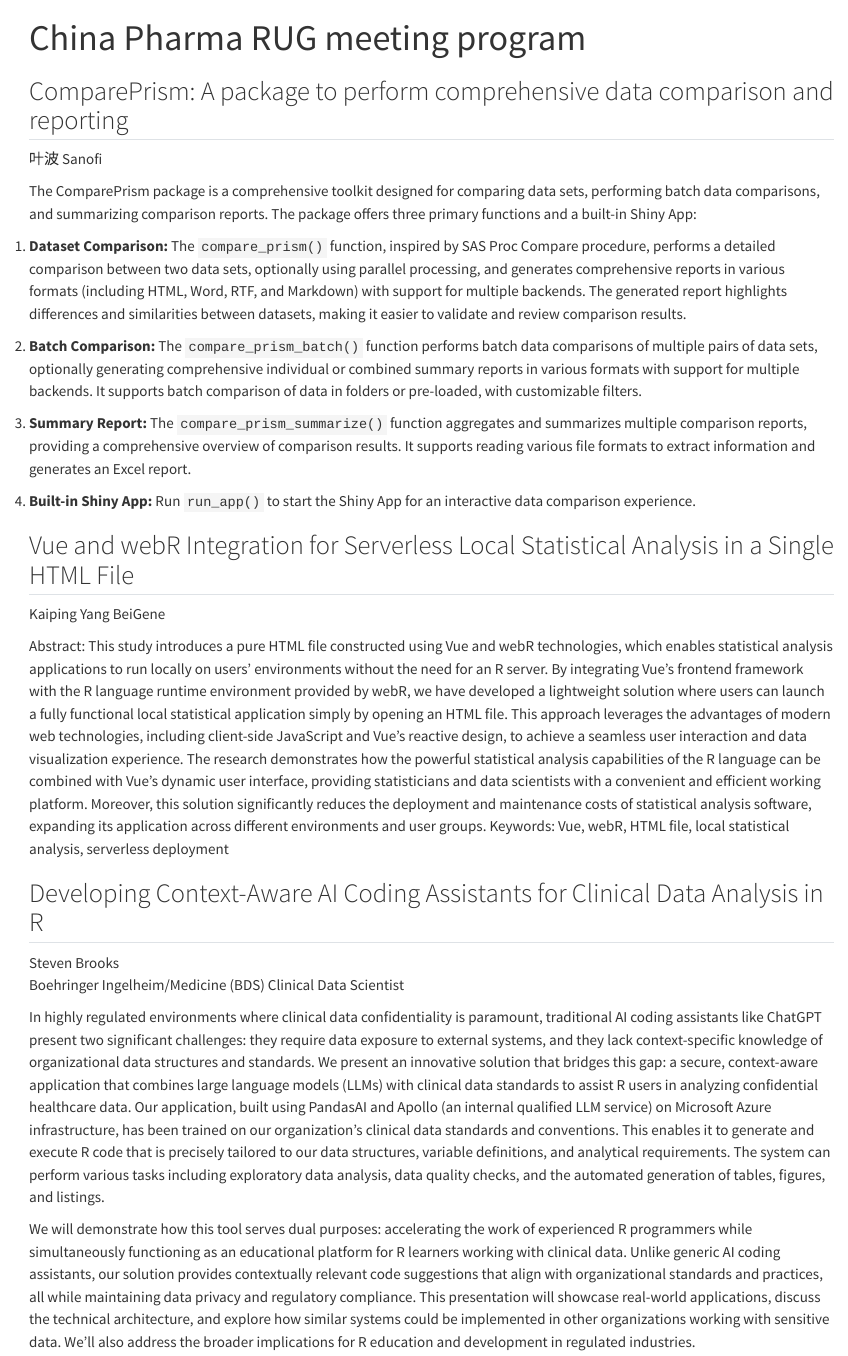
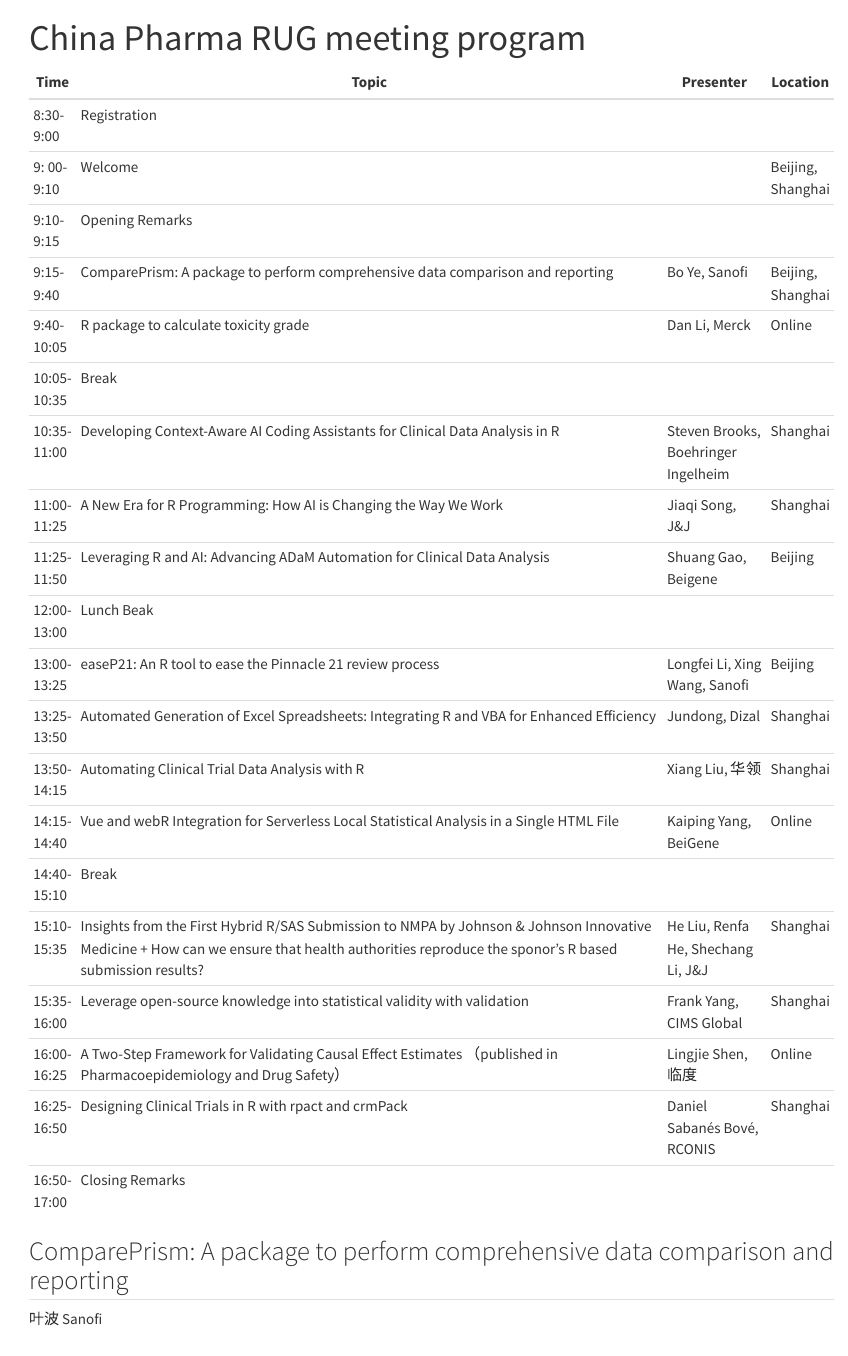
Before and after one commit to pharmarug/pharmarug-2025, a Quarto document (program.qmd): the page in a window 1100 px wide, from its top. Rendered offline with R 4.5, knitr and Pandoc in place of Quarto, with nearby package versions.

Commit message:
update program

```diff
--- a/program.qmd
+++ b/program.qmd
@@ -1,6 +1,29 @@
 ---
 title: "China Pharma RUG meeting program"
 ---
+
+| Time        | Topic                                                                                                                                                                                           | Presenter                           | Location          |
+| ----------- | ----------------------------------------------------------------------------------------------------------------------------------------------------------------------------------------------- | ----------------------------------- | ----------------- |
+| 8:30-9:00   | Registration                                                                                                                                                                                    |                                     |                   |
+| 9: 00-9:10  | Welcome                                                                                                                                                                                         |                                     | Beijing, Shanghai |
+| 9:10-9:15   | Opening Remarks                                                                                                                                                                                 |                                     |                   |
+| 9:15-9:40   | ComparePrism: A package to perform comprehensive data comparison and reporting                                                                                                                  | Bo Ye, Sanofi                       | Beijing, Shanghai |
+| 9:40-10:05  | R package to calculate toxicity grade                                                                                                                                                           | Dan Li, Merck                       | Online            |
+| 10:05-10:35 | Break                                                                                                                                                                                           |                                     |                   |
+| 10:35-11:00 | Developing Context-Aware AI Coding Assistants for Clinical Data Analysis in R                                                                                                                   | Steven Brooks, Boehringer Ingelheim | Shanghai          |
+| 11:00-11:25 | A New Era for R Programming: How AI is Changing the Way We Work                                                                                                                                 | Jiaqi Song, J&J                     | Shanghai          |
+| 11:25-11:50 | Leveraging R and AI: Advancing ADaM Automation for Clinical Data Analysis                                                                                                                       | Shuang Gao, Beigene                 | Beijing           |
+| 12:00-13:00 | Lunch Beak                                                                                                                                                                                      |                                     |                   |
+| 13:00-13:25 | easeP21: An R tool to ease the Pinnacle 21 review process                                                                                                                                       | Longfei Li, Xing Wang, Sanofi       | Beijing           |
+| 13:25-13:50 | Automated Generation of Excel Spreadsheets: Integrating R and VBA for Enhanced Efficiency                                                                                                       | Jundong, Dizal                      | Shanghai          |
+| 13:50-14:15 | Automating Clinical Trial Data Analysis with R                                                                                                                                                  | Xiang Liu, 华领                       | Shanghai          |
+| 14:15-14:40 | Vue and webR Integration for Serverless Local Statistical Analysis in a Single HTML File                                                                                                        | Kaiping Yang, BeiGene               | Online            |
+| 14:40-15:10 | Break                                                                                                                                                                                           |                                     |                   |
+| 15:10-15:35 | Insights from the First Hybrid R/SAS Submission to NMPA by Johnson & Johnson Innovative Medicine + How can we ensure that health authorities reproduce the sponor's R based submission results? | He Liu, Renfa He, Shechang Li, J&J  | Shanghai          |
+| 15:35-16:00 | Leverage open-source knowledge into statistical validity with validation                                                                                                                        | Frank Yang, CIMS Global             | Shanghai          |
+| 16:00-16:25 | A Two-Step Framework for Validating Causal Effect Estimates （published in Pharmacoepidemiology and Drug Safety）                                                                                 | Lingjie Shen, 临度                    | Online            |
+| 16:25-16:50 | Designing Clinical Trials in R with rpact and crmPack                                                                                                                                           | Daniel Sabanés Bové, RCONIS         | Shanghai          |
+| 16:50-17:00 | Closing Remarks                                                                                                                                                                                 |                                     |                   |
 
 ## ComparePrism: A package to perform comprehensive data comparison and reporting
 
```
